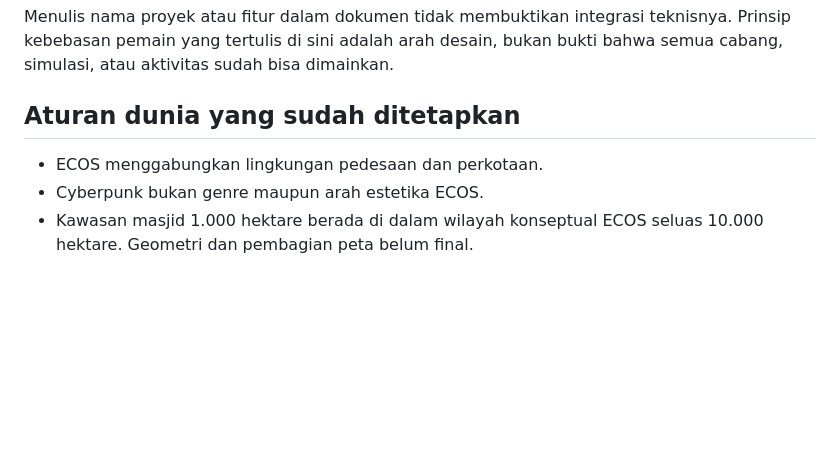
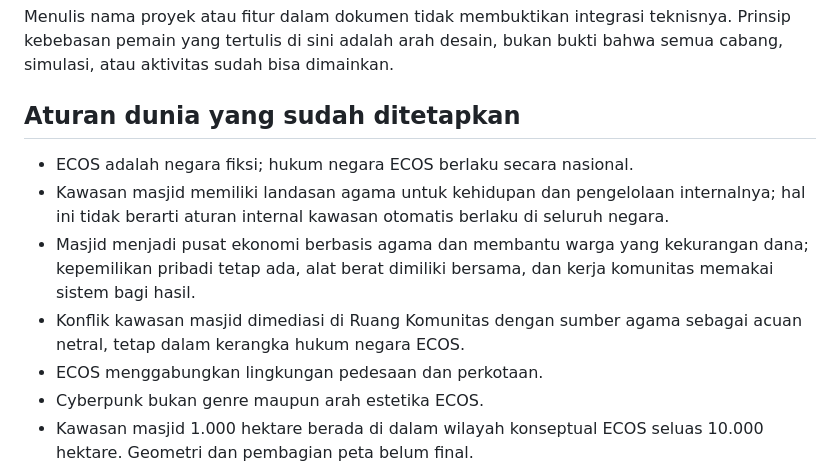
Before and after one commit to rllibo833-sudo/Ecos, a Markdown page: lore/01-visi-dan-narasi/09-aturan-konsistensi.md, the part around the change. Rendered like a GitHub page; blank space fills up the shorter version.

Commit message:
Add national law and mosque-area canon to consistency rules

```diff
--- a/lore/01-visi-dan-narasi/09-aturan-konsistensi.md
+++ b/lore/01-visi-dan-narasi/09-aturan-konsistensi.md
@@ -55,6 +55,10 @@ Menulis nama proyek atau fitur dalam dokumen tidak membuktikan integrasi teknisn
 
 ## Aturan dunia yang sudah ditetapkan
 
+- ECOS adalah negara fiksi; hukum negara ECOS berlaku secara nasional.
+- Kawasan masjid memiliki landasan agama untuk kehidupan dan pengelolaan internalnya; hal ini tidak berarti aturan internal kawasan otomatis berlaku di seluruh negara.
+- Masjid menjadi pusat ekonomi berbasis agama dan membantu warga yang kekurangan dana; kepemilikan pribadi tetap ada, alat berat dimiliki bersama, dan kerja komunitas memakai sistem bagi hasil.
+- Konflik kawasan masjid dimediasi di Ruang Komunitas dengan sumber agama sebagai acuan netral, tetap dalam kerangka hukum negara ECOS.
 - ECOS menggabungkan lingkungan pedesaan dan perkotaan.
 - Cyberpunk bukan genre maupun arah estetika ECOS.
 - Kawasan masjid 1.000 hektare berada di dalam wilayah konseptual ECOS seluas 10.000 hektare. Geometri dan pembagian peta belum final.
```
